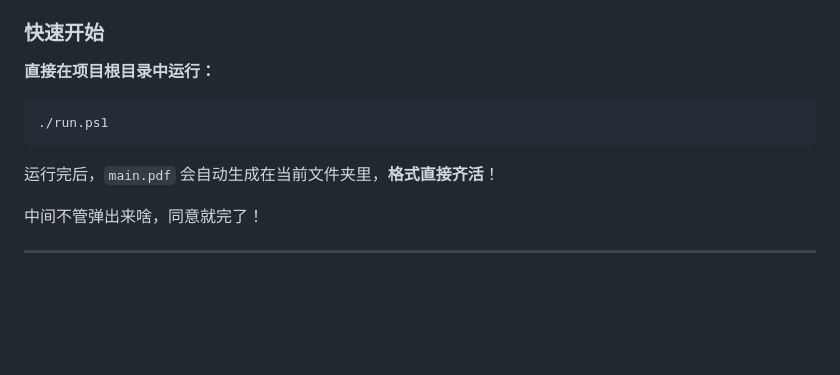
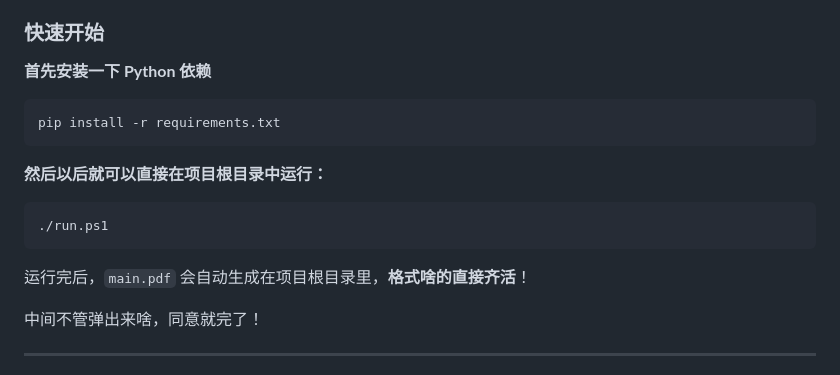
Before and after one commit to luanhaixin/jlu-thesis-MDLaTeX, a Markdown page: README.md, the part around the change. Drawn GitHub-style; blank space fills up the shorter version.

````diff
--- a/README.md
+++ b/README.md
@@ -76,13 +76,19 @@ thesis
 
 ### 快速开始
 
-**直接在项目根目录中运行：**
+**首先安装一下 Python 依赖**
+
+```powershell
+pip install -r requirements.txt
+```
+
+**然后以后就可以直接在项目根目录中运行：**
 
 ```powershell
 ./run.ps1
 ```
 
-运行完后，`main.pdf` 会自动生成在当前文件夹里，**格式直接齐活**！
+运行完后，`main.pdf` 会自动生成在项目根目录里，**格式啥的直接齐活**！
 
 中间不管弹出来啥，同意就完了！
 
````
